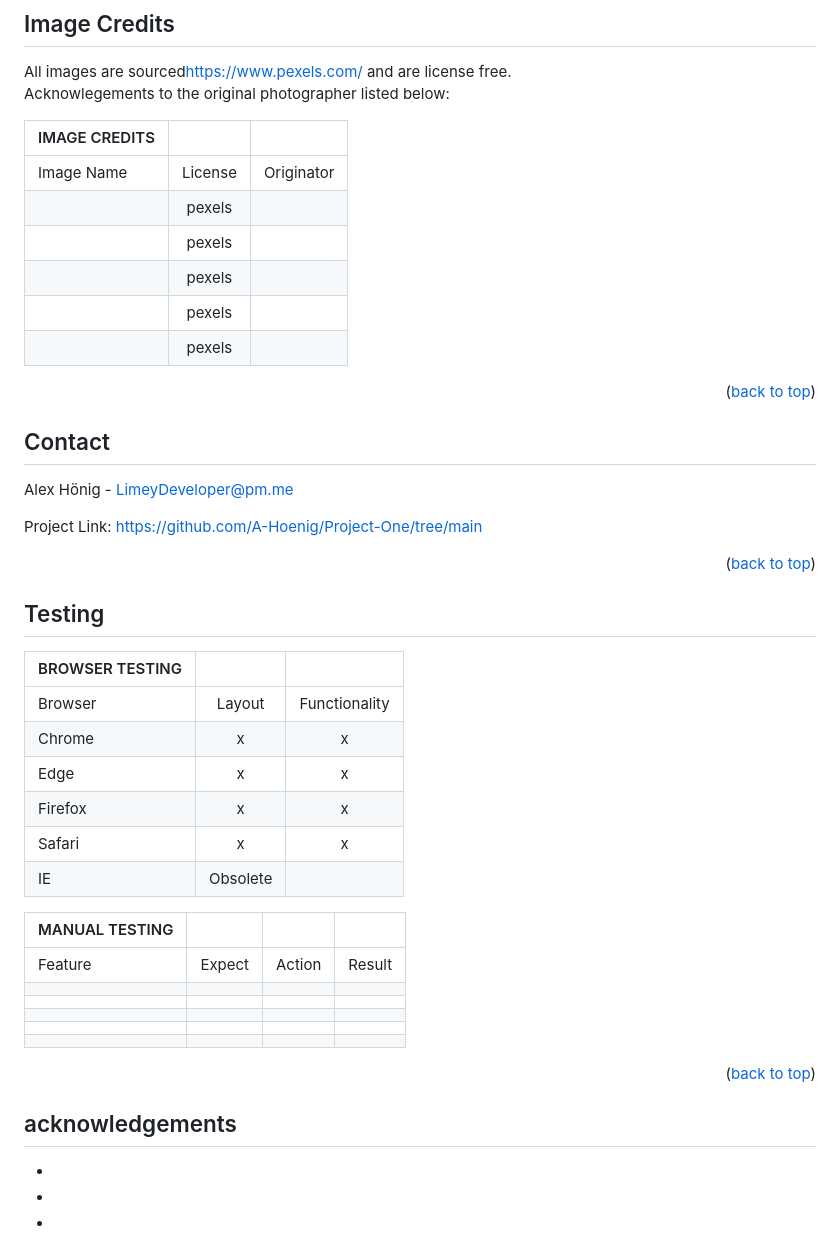
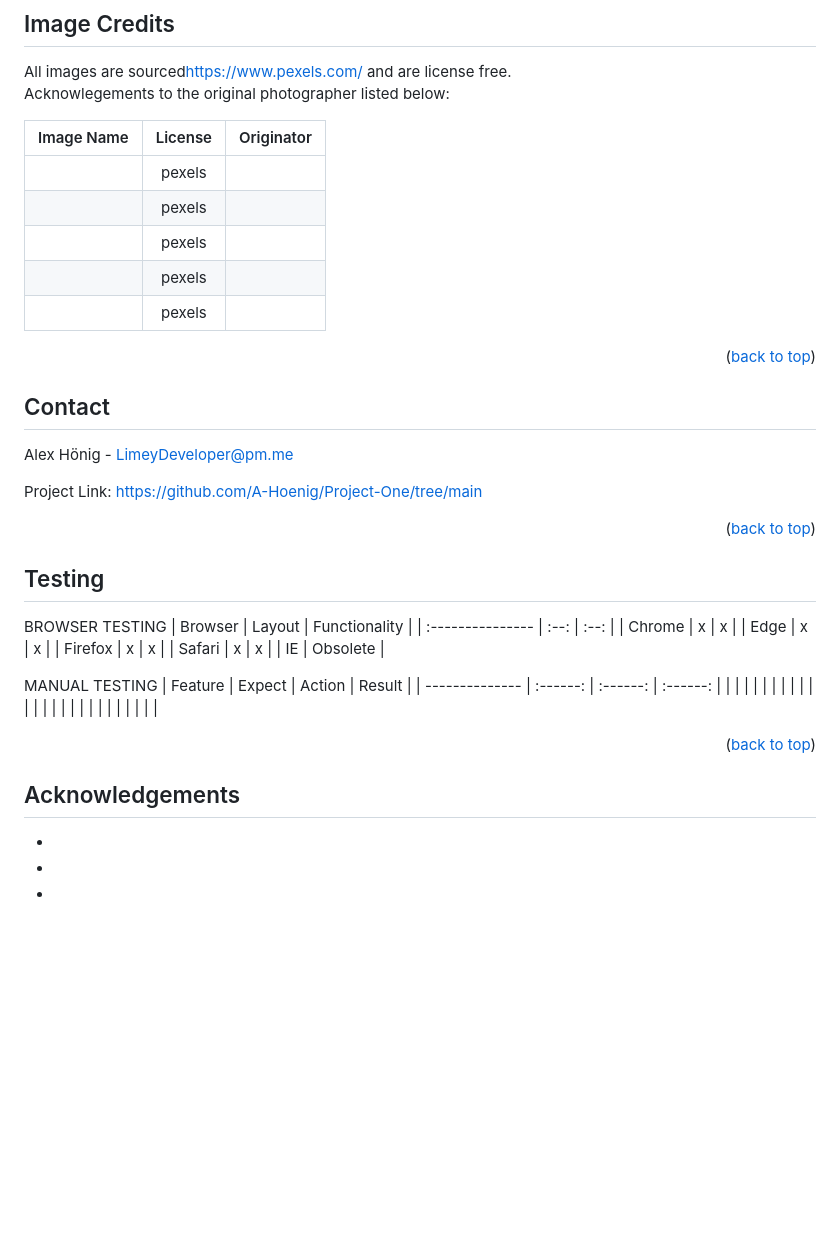
Before and after one commit to A-Hoenig/Project-One, a Markdown page: README.md, the part around one of its changes. Rendered like a GitHub page; blank space fills up the shorter version.

Commit message:
Docs: update readme

```diff
--- a/README.md
+++ b/README.md
@@ -167,9 +165,8 @@ All images are sourced[https://www.pexels.com/](Pexels.com) and are license free
 <br>
 Acknowlegements to the original photographer listed below:
 
-| IMAGE CREDITS | | |
+| Image Name    | License | Originator |
 | ------------- | :---: | :---: |
-| Image Name    | License | Originator |
 |               | pexels |  |
 |               | pexels |  |
 |               | pexels |  |
@@ -177,8 +174,6 @@ Acknowlegements to the original photographer listed below:
 |               | pexels |  |
 
 <p align="right">(<a href="#readme-top">back to top</a>)</p>
-
-
 
 <!-- CONTACT -->
 ## Contact
@@ -192,18 +187,18 @@ Project Link: [https://github.com/A-Hoenig/Project-One/tree/main](https://github
 <!-- TESTING -->
 ## Testing
 
-| BROWSER TESTING | | |
+BROWSER TESTING
+| Browser         | Layout | Functionality |
 | :--------------- | :--: | :--: |
-| Browser         | Layout | Functionality |
 | Chrome          | x | x |
 | Edge            | x | x |
 | Firefox         | x | x |
 | Safari          | x | x |
 | IE              | Obsolete |
 
-| MANUAL TESTING |        |        |        |
+MANUAL TESTING
+| Feature        | Expect | Action | Result |
 | -------------- | :------: | :------: | :------: |
-| Feature        | Expect | Action | Result |
 |                |        |        |        |
 |                |        |        |        |
 |                |        |        |        |
@@ -212,8 +207,8 @@ Project Link: [https://github.com/A-Hoenig/Project-One/tree/main](https://github
 
 <p align="right">(<a href="#readme-top">back to top</a>)</p>
 
-<!-- acknowledgements -->
-## acknowledgements
+<!-- Acknowledgements -->
+## Acknowledgements
 
 * []()
 * []()
```
Also changed, not shown: other parts of README.md (+2 -4 lines).
